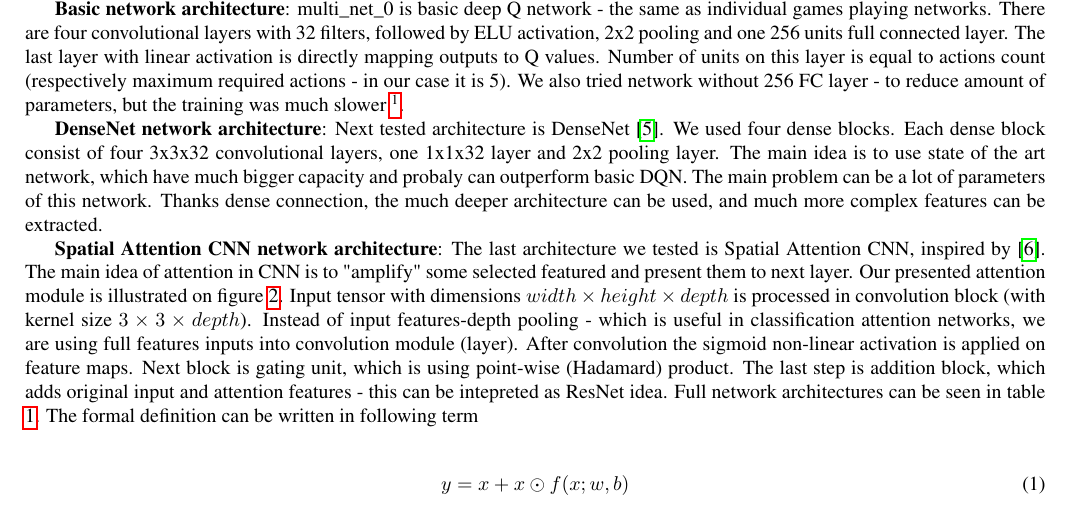
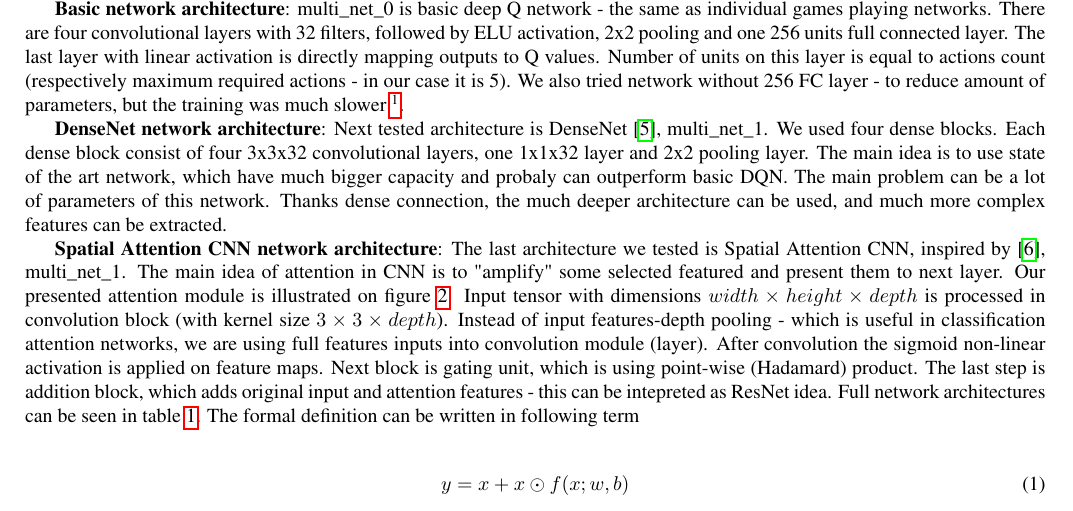
Before and after one commit to michalnand/papers, a LaTeX document (multi_dqn_paper/paper.tex): part of page 2 of 5, cut so that both start at the same text. Compiled offline with pdfLaTeX.

Commit message:
updated results

```diff
--- a/multi_dqn_paper/paper.tex
+++ b/multi_dqn_paper/paper.tex
@@ -75,12 +75,12 @@ The last layer with linear activation is directly mapping outputs to Q values. N
 We also tried network without 256 FC layer - to reduce amount of parameters, but the training was much slower \footnote {We are not presenting results, but this require more research - how to reduce number of parameters in DQN and make training faster}.
 
 {\bf DenseNet network architecture}:
-Next tested architecture is DenseNet \cite{bib:densenet_net}. We used four dense blocks. Each dense block consist of four 3x3x32 convolutional layers, one 1x1x32 layer and 2x2 pooling layer.
+Next tested architecture is DenseNet \cite{bib:densenet_net}, multi\_net\_1. We used four dense blocks. Each dense block consist of four 3x3x32 convolutional layers, one 1x1x32 layer and 2x2 pooling layer.
 The main idea is to use state of the art network, which have much bigger capacity and probaly can outperform basic DQN. The main problem can be a lot
 of parameters of this network. Thanks dense connection, the much deeper architecture can be used, and much more complex features can be extracted.
 
 {\bf Spatial Attention CNN network architecture}:
-The last architecture we tested is Spatial Attention CNN, inspired by \cite{bib:cbam}.
+The last architecture we tested is Spatial Attention CNN, inspired by \cite{bib:cbam}, multi\_net\_1.
 The main idea of attention in CNN is to "amplify" some selected featured and present them to next layer.
 Our presented attention module is illustrated on figure \ref{img:spatial_attention_module}.
 Input tensor with dimensions $width \times height \times depth$ is processed in convolution block (with kernel size $3 \times 3 \times depth$).
```
